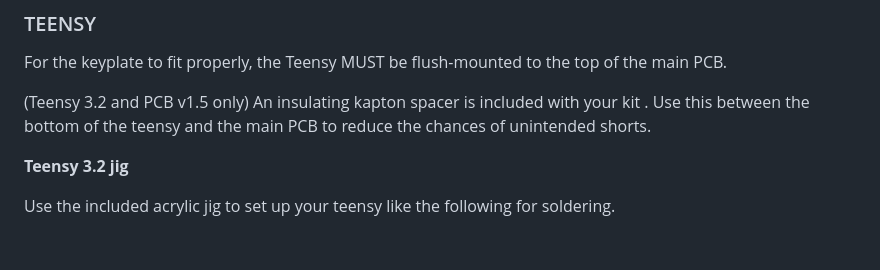
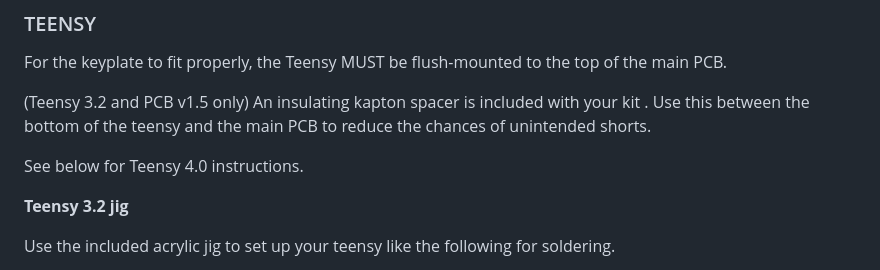
Before and after one commit to okyeron/OMX-27, a Markdown page: build/Build-Kit.md, the part around the change. Rendered like a GitHub page; blank space fills up the shorter version.

```diff
--- a/build/Build-Kit.md
+++ b/build/Build-Kit.md
@@ -65,6 +65,8 @@ After you're happy with the LEDs being in the proper positions - solder the rest
 For the keyplate to fit properly, the Teensy MUST be flush-mounted to the top of the main PCB.
 
 (Teensy 3.2 and PCB v1.5 only) An insulating kapton spacer is included with your kit . Use this between the bottom of the teensy and the main PCB to reduce the chances of unintended shorts.
+
+See below for Teensy 4.0 instructions.
 
 __Teensy 3.2 jig__
 
```
